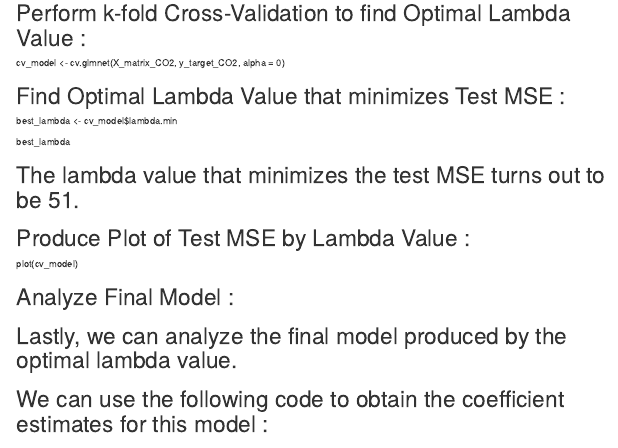
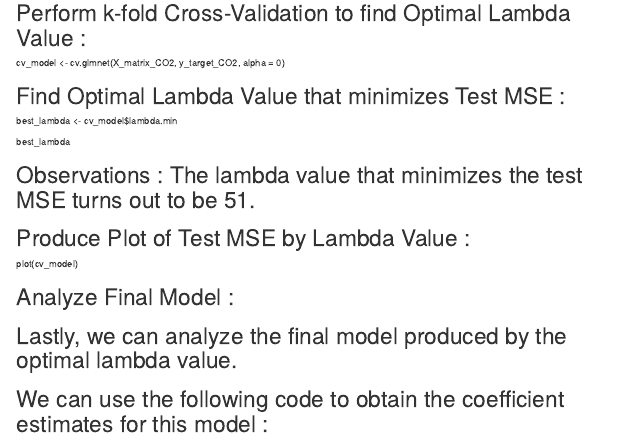
Before and after one commit to SCarlevato/EDX-PROJECT-2-CO2, an R Markdown document (PROJECT NUMBER TWO.rmd): the page in a window 1100 px wide, from 5540 px down. Rendered offline with R 4.5, knitr and Pandoc, with nearby package versions.

Commit message:
Update PROJECT NUMBER TWO.rmd

```diff
--- a/PROJECT NUMBER TWO.rmd
+++ b/PROJECT NUMBER TWO.rmd
@@ -354,7 +354,7 @@ best_lambda <- cv_model$lambda.min
 
 best_lambda
 
-# The lambda value that minimizes the test MSE turns out to be 51.
+# Observations : The lambda value that minimizes the test MSE turns out to be 51.
 
 # Produce Plot of Test MSE by Lambda Value :
 
```
